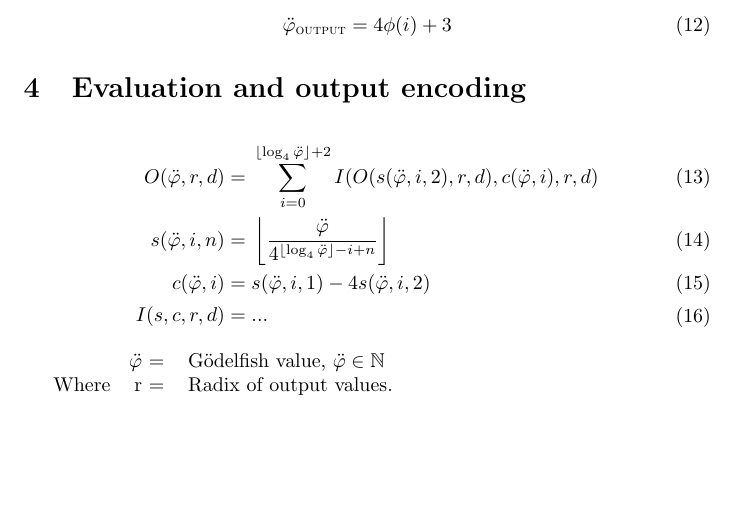
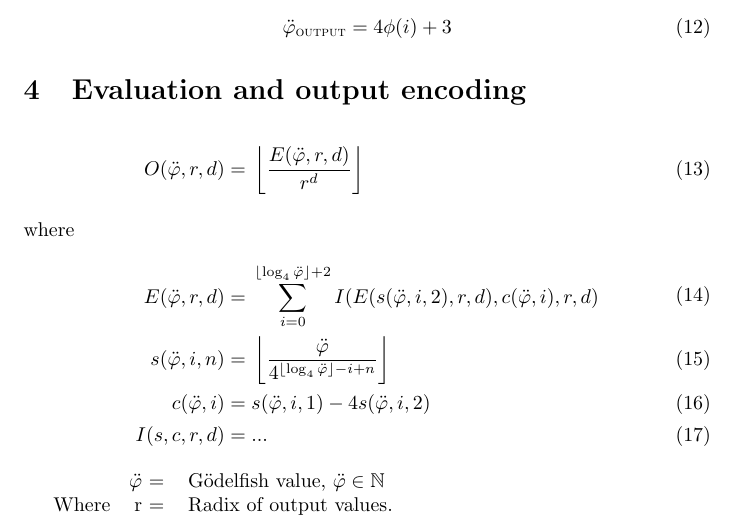
Before and after one commit to hornc/godelfish, a LaTeX paper (Gödelfish-article.tex): part of page 3 of 3, cut so that both start at the same text, the shorter picture padded with empty space. Compiled offline with pdfLaTeX.

Commit message:
rename and clarify ouput functions

```diff
--- a/Gödelfish-article.tex
+++ b/Gödelfish-article.tex
@@ -127,7 +127,11 @@ To modify a program to output the accumulator value, simply multiply by 4, and a
 \section{Evaluation and output encoding}
 
 \begin{align}
-	O(\ddot{\varphi}, r, d) ={}& \sum_{i=0}^{\lfloor \log_4 \ddot{\varphi} \rfloor + 2} I(O(s(\ddot{\varphi}, i, 2), r, d), c(\ddot{\varphi}, i), r, d) \\
+	O(\ddot{\varphi}, r, d) ={}& \left\lfloor \frac{E(\ddot{\varphi}, r, d)}{r^d} \right\rfloor
+	\intertext{where}
+\begin{split}
+	E(\ddot{\varphi}, r, d) ={}& \sum_{i=0}^{\lfloor \log_4 \ddot{\varphi} \rfloor + 2} I(E(s(\ddot{\varphi}, i, 2), r, d), c(\ddot{\varphi}, i), r, d)
+\end{split} \\
 \begin{split}
 	s(\ddot{\varphi}, i, n) ={}& \left\lfloor \frac{\ddot{\varphi}}{4^{\lfloor \log_4 \ddot{\varphi} \rfloor - i + n}} \right\rfloor
 \end{split} \\
```
Also changed, not shown: 1 other file.
